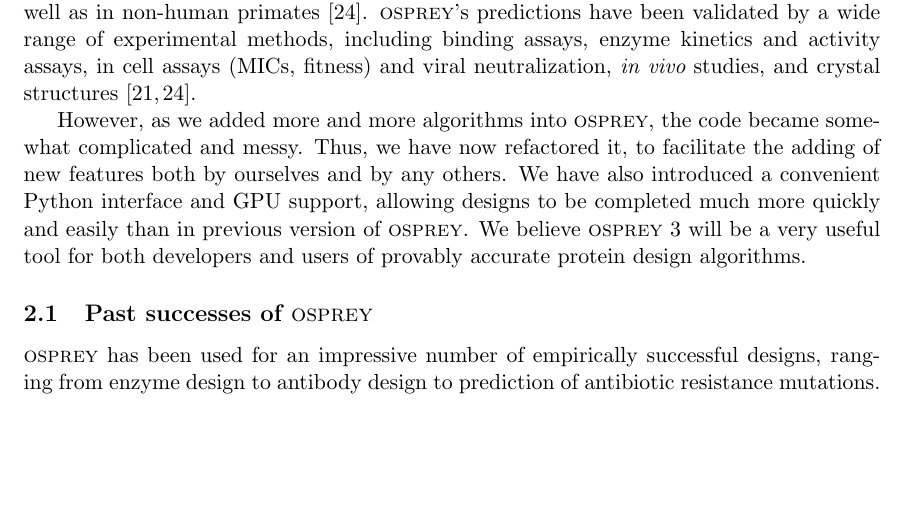
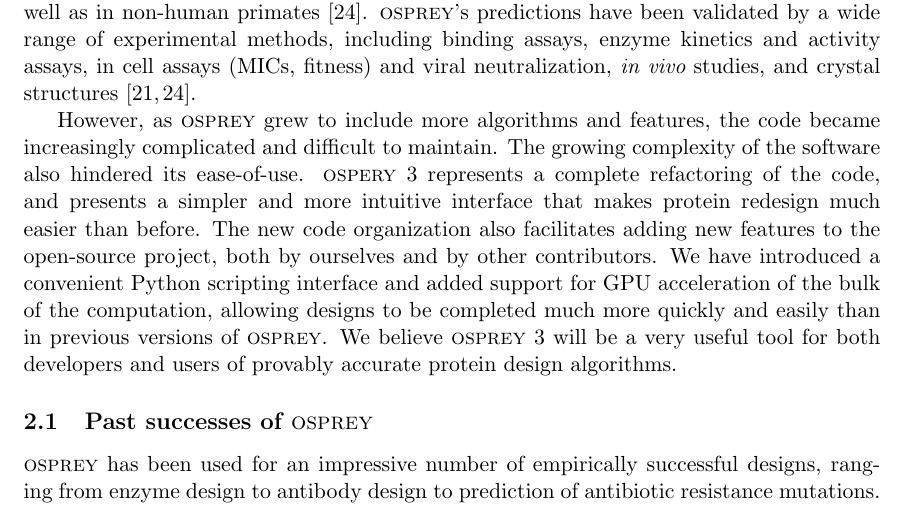
Before and after one commit to donaldlab/OSPREY_3_paper, a LaTeX document (OSPREY3.tex, which reads introduction.tex): part of page 1 of 13, cut so that both start at the same text, the shorter picture padded with empty space. Compiled offline with pdfLaTeX.

Commit message:
suggested changes for the intro section on software engineering
feel free to revert or edit if you don't like it

```diff
--- a/introduction.tex
+++ b/introduction.tex
@@ -1,6 +1,6 @@
 For over a decade, the {\sc osprey} software package~\cite{OSPREY,minDEE,OSPREY_MIE} has offered the protein design community a unique combination of continuous flexibility modeling, ensemble modeling, and algorithms with provable guarantees.  Having begun as a software release for the $K^*$ algorithm, which approximates binding constants using ensemble modeling, it now boasts a wide array of algorithms found in no other software.  {\sc osprey} has been used in many designs that were empirically successful---\textit{in vitro}~\cite{VRC07_enhance,CFTR,runx1_cbfb,GrsA-LeuA,DHFR-PNAS,GrsA-TyrA,specific_probes} and \textit{in vivo}~\cite{VRC07_enhance,CFTR,runx1_cbfb,DHFR-PNAS} as well as in non-human primates~\cite{VRC07_enhance}.  {\sc osprey}'s predictions have been validated by a wide range of experimental methods, including binding assays, enzyme kinetics and activity assays, in cell assays (MICs, fitness) and viral neutralization, {\em in vivo} studies, and crystal structures~\cite{DHFR-PNAS2, VRC07_enhance}.
 
-However, as we added more and more algorithms into {\sc osprey}, the code became somewhat complicated and messy.  Thus, we have now refactored it, to facilitate the adding of new features both by ourselves and by any others.  We have also introduced a convenient Python interface and GPU support, allowing designs to be completed much more quickly and easily than in previous version of {\sc osprey}.  We believe {\sc osprey} 3 will be a very useful tool for both developers and users of provably accurate protein design algorithms.
+However, as {\sc osprey} grew to include more algorithms and features, the code became increasingly complicated and difficult to maintain.  The growing complexity of the software also hindered its ease-of-use. {\sc ospery} 3 represents a complete refactoring of the code, and presents a simpler and more intuitive interface that makes protein redesign much easier than before. The new code organization also facilitates adding new features to the open-source project, both by ourselves and by other contributors.  We have introduced a convenient Python scripting interface and added support for GPU acceleration of the bulk of the computation, allowing designs to be completed much more quickly and easily than in previous versions of {\sc osprey}.  We believe {\sc osprey} 3 will be a very useful tool for both developers and users of provably accurate protein design algorithms.
 
 \subsection{Past successes of {\sc osprey}}
 
```
